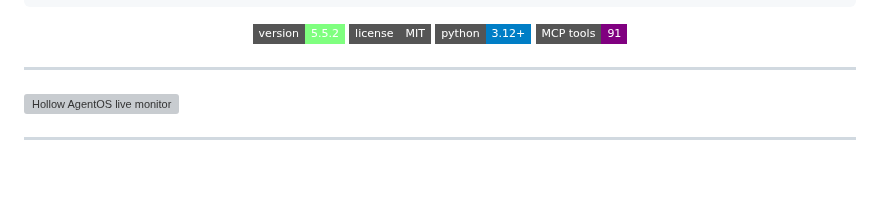
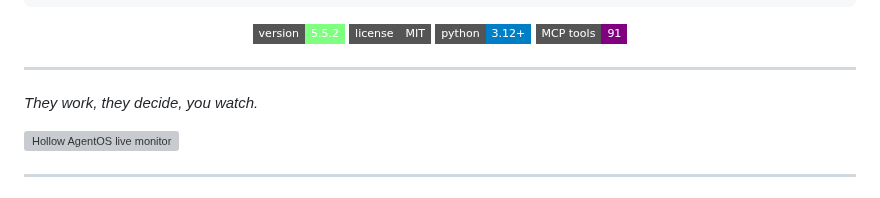
Before and after one commit to ninjahawk/hollow-agentOS, a Markdown page: README.md, the part around the change. Drawn GitHub-style; badges without logos; blank space fills up the shorter version; grey boxes are pictures that could not be loaded.

Commit message:
Add tagline to README

```diff
--- a/README.md
+++ b/README.md
@@ -15,6 +15,7 @@
 </div>
 
 ---
+*They work, they decide, you watch.*
 
 ![Hollow AgentOS live monitor](demo/hollow-demo.gif)
 
```
